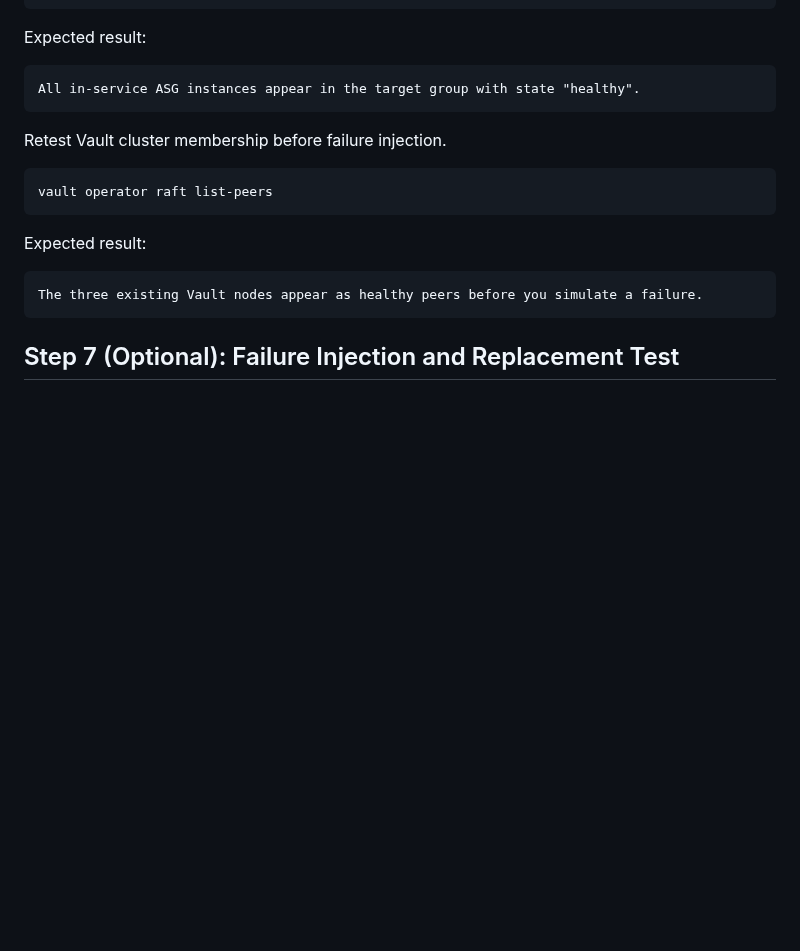
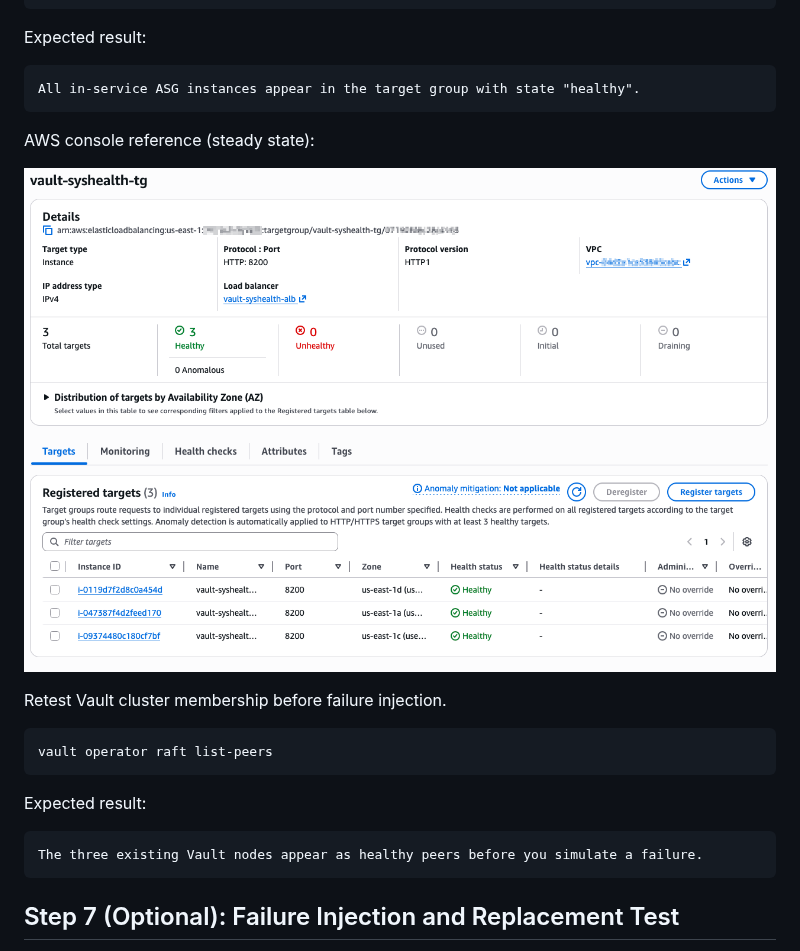
Before and after one commit to nicholasfrei/vault-reproductions, a Markdown page: sys-health/aws-asg-sys-health-runbook.md, the part around one of its changes. Drawn GitHub-style; pictures changed too: sys-health/images/sys-health-target-group-01-all-healthy.png (added); blank space fills up the shorter version.

Commit message:
Adding images to the ASG runbook

````diff
--- a/sys-health/aws-asg-sys-health-runbook.md
+++ b/sys-health/aws-asg-sys-health-runbook.md
@@ -625,6 +625,10 @@ Expected result:
 All in-service ASG instances appear in the target group with state "healthy".
 ```
 
+AWS console reference (steady state):
+
+![Target group with 3 healthy targets](images/sys-health-target-group-01-all-healthy.png)
+
 Retest Vault cluster membership before failure injection.
 
 ```bash
````
Also changed, not shown: other parts of sys-health/aws-asg-sys-health-runbook.md (+14 -0 lines), sys-health/images/sys-health-target-group-02-one-unhealthy.png (added), sys-health/images/sys-health-target-group-03-old-target-draining.png (added), sys-health/images/sys-health-target-group-04-replacement-initial.png (added).
